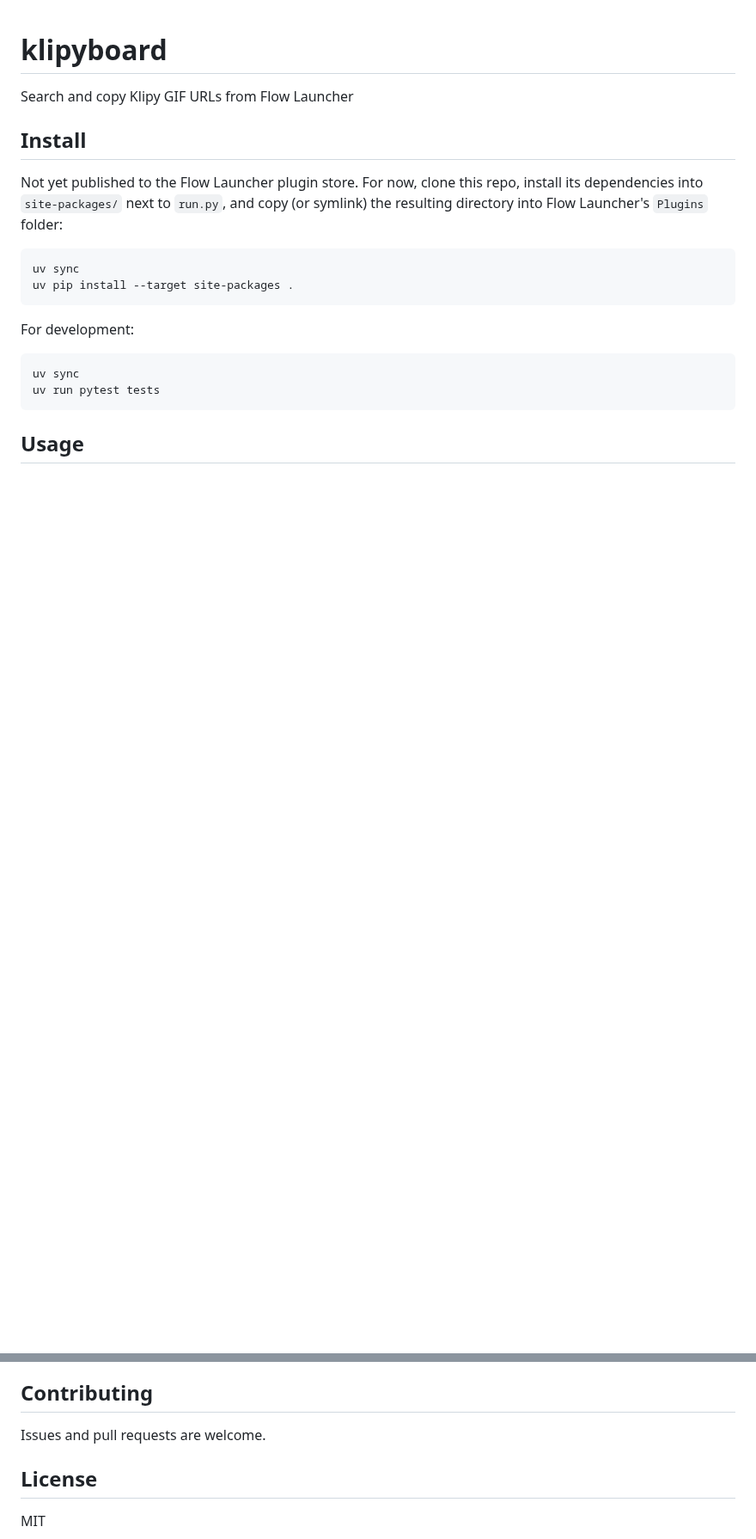
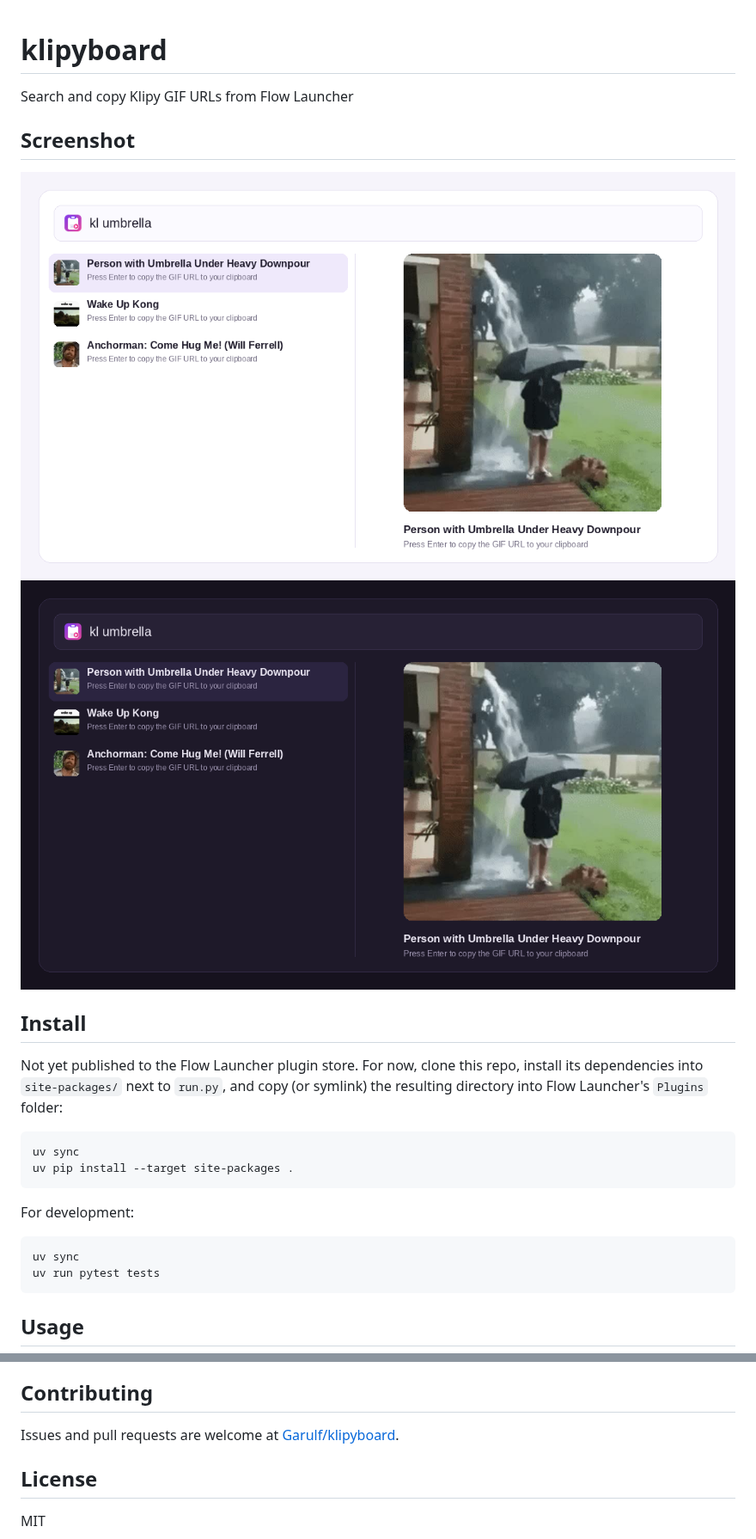
Before and after one commit to Garulf/klipyboard, a Markdown page: README.md, 2 parts joined by grey strips. Shown at 86% size. GitHub-like rendering; pictures changed too: docs/screenshots/search-dark.png (added), docs/screenshots/search-light.png (added); blank space fills up the shorter version.

Commit message:
docs: add a light/dark screenshot to the README

```diff
--- a/README.md
+++ b/README.md
@@ -2,6 +2,10 @@
 # klipyboard
 
 Search and copy Klipy GIF URLs from Flow Launcher
+
+## Screenshot
+
+![Searching and previewing a GIF in Flow Launcher](docs/screenshots/search-light.png#gh-light-mode-only)![Searching and previewing a GIF in Flow Launcher](docs/screenshots/search-dark.png#gh-dark-mode-only)
 
 ## Install
 
@@ -32,7 +36,7 @@ uv run pytest tests
 
 ## Contributing
 
-Issues and pull requests are welcome.
+Issues and pull requests are welcome at [Garulf/klipyboard](https://github.com/Garulf/klipyboard).
 
 ## License
 
```
Also changed, not shown: 1 other file.
